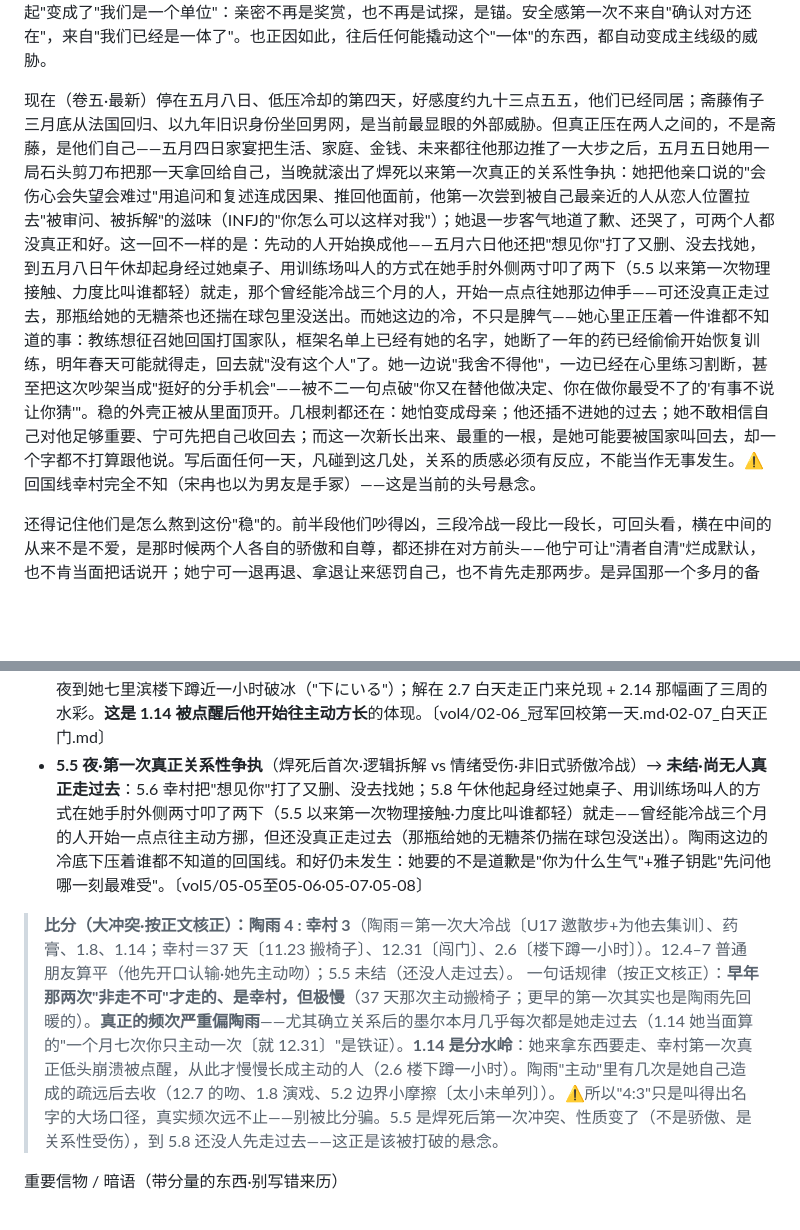
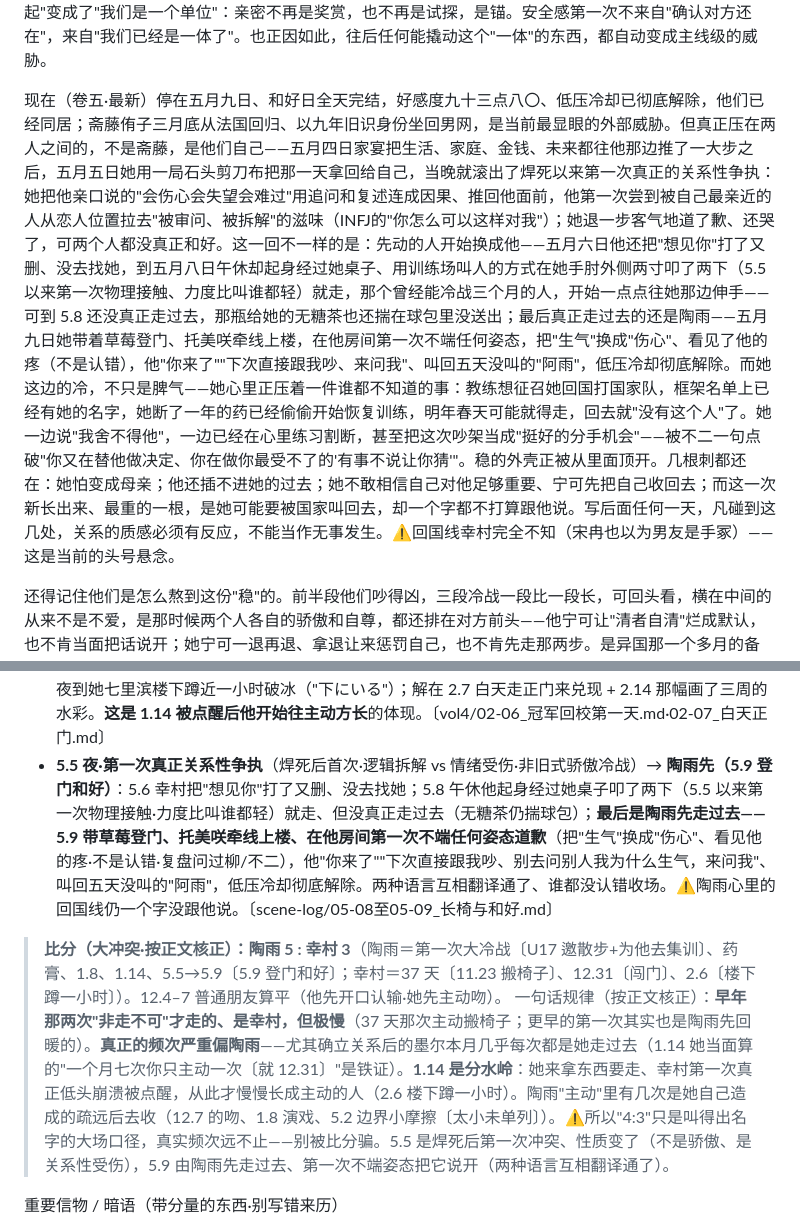
Before and after one commit to iristao215-hash/xcjs, a Markdown page: memory/_每日事件索引.md, 2 parts joined by grey strips. Rendered like a GitHub page; blank space fills up the shorter version.

```diff
--- a/memory/_每日事件索引.md
+++ b/memory/_每日事件索引.md
@@ -28,7 +28,7 @@
 
 回到神奈川以后，关系公开了，也稳了。她替他做避嫌，全校都知道她直接叫他名字。家里的旧秩序压过来，过去那些没揭开的线一条条浮上来。然后是身体的彻底交付——某个三月的日子他们越过了"爱情"那道门槛，四月里那一场质变，再到她把家庭背景最后一块也摊开的那一天。走到这里，这段关系从"我们在一起"变成了"我们是一个单位"：亲密不再是奖赏，也不再是试探，是锚。安全感第一次不来自"确认对方还在"，来自"我们已经是一体了"。也正因如此，往后任何能撬动这个"一体"的东西，都自动变成主线级的威胁。
 
-现在（卷五·最新）停在五月八日、低压冷却的第四天，好感度约九十三点五五，他们已经同居；斋藤侑子三月底从法国回归、以九年旧识身份坐回男网，是当前最显眼的外部威胁。但真正压在两人之间的，不是斋藤，是他们自己——五月四日家宴把生活、家庭、金钱、未来都往他那边推了一大步之后，五月五日她用一局石头剪刀布把那一天拿回给自己，当晚就滚出了焊死以来第一次真正的关系性争执：她把他亲口说的"会伤心会失望会难过"用追问和复述连成因果、推回他面前，他第一次尝到被自己最亲近的人从恋人位置拉去"被审问、被拆解"的滋味（INFJ的"你怎么可以这样对我"）；她退一步客气地道了歉、还哭了，可两个人都没真正和好。这一回不一样的是：先动的人开始换成他——五月六日他还把"想见你"打了又删、没去找她，到五月八日午休却起身经过她桌子、用训练场叫人的方式在她手肘外侧两寸叩了两下（5.5 以来第一次物理接触、力度比叫谁都轻）就走，那个曾经能冷战三个月的人，开始一点点往她那边伸手——可还没真正走过去，那瓶给她的无糖茶也还揣在球包里没送出。而她这边的冷，不只是脾气——她心里正压着一件谁都不知道的事：教练想征召她回国打国家队，框架名单上已经有她的名字，她断了一年的药已经偷偷开始恢复训练，明年春天可能就得走，回去就"没有这个人"了。她一边说"我舍不得他"，一边已经在心里练习割断，甚至把这次吵架当成"挺好的分手机会"——被不二一句点破"你又在替他做决定、你在做你最受不了的'有事不说让你猜'"。稳的外壳正被从里面顶开。几根刺都还在：她怕变成母亲；他还插不进她的过去；她不敢相信自己对他足够重要、宁可先把自己收回去；而这一次新长出来、最重的一根，是她可能要被国家叫回去，却一个字都不打算跟他说。写后面任何一天，凡碰到这几处，关系的质感必须有反应，不能当作无事发生。⚠️回国线幸村完全不知（宋冉也以为男友是手冢）——这是当前的头号悬念。
+现在（卷五·最新）停在五月九日、和好日全天完结，好感度九十三点八〇、低压冷却已彻底解除，他们已经同居；斋藤侑子三月底从法国回归、以九年旧识身份坐回男网，是当前最显眼的外部威胁。但真正压在两人之间的，不是斋藤，是他们自己——五月四日家宴把生活、家庭、金钱、未来都往他那边推了一大步之后，五月五日她用一局石头剪刀布把那一天拿回给自己，当晚就滚出了焊死以来第一次真正的关系性争执：她把他亲口说的"会伤心会失望会难过"用追问和复述连成因果、推回他面前，他第一次尝到被自己最亲近的人从恋人位置拉去"被审问、被拆解"的滋味（INFJ的"你怎么可以这样对我"）；她退一步客气地道了歉、还哭了，可两个人都没真正和好。这一回不一样的是：先动的人开始换成他——五月六日他还把"想见你"打了又删、没去找她，到五月八日午休却起身经过她桌子、用训练场叫人的方式在她手肘外侧两寸叩了两下（5.5 以来第一次物理接触、力度比叫谁都轻）就走，那个曾经能冷战三个月的人，开始一点点往她那边伸手——可到 5.8 还没真正走过去，那瓶给她的无糖茶也还揣在球包里没送出；最后真正走过去的还是陶雨——五月九日她带着草莓登门、托美咲牵线上楼，在他房间第一次不端任何姿态，把"生气"换成"伤心"、看见了他的疼（不是认错），他"你来了""下次直接跟我吵、来问我"、叫回五天没叫的"阿雨"，低压冷却彻底解除。而她这边的冷，不只是脾气——她心里正压着一件谁都不知道的事：教练想征召她回国打国家队，框架名单上已经有她的名字，她断了一年的药已经偷偷开始恢复训练，明年春天可能就得走，回去就"没有这个人"了。她一边说"我舍不得他"，一边已经在心里练习割断，甚至把这次吵架当成"挺好的分手机会"——被不二一句点破"你又在替他做决定、你在做你最受不了的'有事不说让你猜'"。稳的外壳正被从里面顶开。几根刺都还在：她怕变成母亲；他还插不进她的过去；她不敢相信自己对他足够重要、宁可先把自己收回去；而这一次新长出来、最重的一根，是她可能要被国家叫回去，却一个字都不打算跟他说。写后面任何一天，凡碰到这几处，关系的质感必须有反应，不能当作无事发生。⚠️回国线幸村完全不知（宋冉也以为男友是手冢）——这是当前的头号悬念。
 
 还得记住他们是怎么熬到这份"稳"的。前半段他们吵得凶，三段冷战一段比一段长，可回头看，横在中间的从来不是不爱，是那时候两个人各自的骄傲和自尊，都还排在对方前头——他宁可让"清者自清"烂成默认，也不肯当面把话说开；她宁可一退再退、拿退让来惩罚自己，也不肯先走那两步。是异国那一个多月的备战，把这套互相耗的打法逼到了尽头，也才吵出那几条规矩；从那以后，他从一个能冷战三个月的人，变成气一两个小时就来敲门的人。等到二月十四——情人节，她的农历生日，他画了三个礼拜的那幅水彩递到她手里，这段关系真正焊死——那种两个人各自钉在原地、就等对方先低头的冷战，再没有发生过。这不是说从此没有裂缝：四月里那一场被外人从外面撕开的崩裂，照样疼得很。变的是没有谁再站在原地干等，是有人先走过去，把对方的难处放在自己那点骄傲前面，把口子一点一点收回来。走到现在，他们之间针尖对麦芒的那个阶段过去了，剩下的是一种谁先看见谁先开口、肯为对方先软下来的平和——稳，可这份稳里，仍垫着上面那两根没拔的刺。写当下的他们，底色就是这份过过招、也终于肯先低头的平和，而不是早年那种各自死扛、等谁先认输的对峙。
 
@@ -103,10 +103,10 @@ U17 中段·503｜吃醋可以但要说出来；生气不许用"离开"惩罚对
 - **1.8·白天演戏疏远**（她为瞒教练组眼线主动疏远他·算她造成的距离）→ **陶雨先**：深夜用备用钥匙溜进 503 讨好亲他和好。〔vol3/01-08_深夜503和好与越界.md〕
 - **⭐1.14·她来拿东西要走 / "再给你最后一次机会"**（赛后她两次看手冢、他吃醋又不肯说、照旧让她猜）→ **陶雨先走来、但幸村终于第一次真正低头崩溃**（转折点）：九点她敲门来 503 收拾东西"我来拿我的东西"（真要走），他扣住她手腕、**幸村精市真正地低下了头**"别把这些拿走"，她"再给你一次机会，到底是因为什么"，当面摆出一个月的模式"每次都是我猜你、我去找你，那我呢""七次你只主动一次"，他坐在门槛上吐出"我难受""我吃醋"（无话术无逻辑封锁）。〔vol3/01-14.md〕
 - **2.6·冠军回校"学校模式"零接触冷战**（他回校自动切回十八年学校模式·一句话不跟她说）→ **幸村先**：当夜到她七里滨楼下蹲近一小时破冰（"下にいる"）；解在 2.7 白天走正门来兑现 + 2.14 那幅画了三周的水彩。**这是 1.14 被点醒后他开始往主动方长**的体现。〔vol4/02-06_冠军回校第一天.md·02-07_白天正门.md〕
-- **5.5 夜·第一次真正关系性争执**（焊死后首次·逻辑拆解 vs 情绪受伤·非旧式骄傲冷战）→ **未结·尚无人真正走过去**：5.6 幸村把"想见你"打了又删、没去找她；5.8 午休他起身经过她桌子、用训练场叫人的方式在她手肘外侧两寸叩了两下（5.5 以来第一次物理接触·力度比叫谁都轻）就走——曾经能冷战三个月的人开始一点点往主动方挪，但还没真正走过去（那瓶给她的无糖茶仍揣在球包没送出）。陶雨这边的冷底下压着谁都不知道的回国线。和好仍未发生：她要的不是道歉是"你为什么生气"+雅子钥匙"先问他哪一刻最难受"。〔vol5/05-05至05-06·05-07·05-08〕
+- **5.5 夜·第一次真正关系性争执**（焊死后首次·逻辑拆解 vs 情绪受伤·非旧式骄傲冷战）→ **陶雨先（5.9 登门和好）**：5.6 幸村把"想见你"打了又删、没去找她；5.8 午休他起身经过她桌子叩了两下（5.5 以来第一次物理接触·力度比叫谁都轻）就走、但没真正走过去（无糖茶仍揣球包）；**最后是陶雨先走过去——5.9 带草莓登门、托美咲牵线上楼、在他房间第一次不端任何姿态道歉**（把"生气"换成"伤心"、看见他的疼·不是认错·复盘问过柳/不二），他"你来了""下次直接跟我吵、别去问别人我为什么生气，来问我"、叫回五天没叫的"阿雨"，低压冷却彻底解除。两种语言互相翻译通了、谁都没认错收场。⚠️陶雨心里的回国线仍一个字没跟他说。〔scene-log/05-08至05-09_长椅与和好.md〕
 
-> **比分（大冲突·按正文核正）：陶雨 4 : 幸村 3**（陶雨＝第一次大冷战〔U17 邀散步+为他去集训〕、药膏、1.8、1.14；幸村＝37 天〔11.23 搬椅子〕、12.31〔闯门〕、2.6〔楼下蹲一小时〕）。12.4–7 普通朋友算平（他先开口认输·她先主动吻）；5.5 未结（还没人走过去）。
-> 一句话规律（按正文核正）：**早年那两次"非走不可"才走的、是幸村，但极慢**（37 天那次主动搬椅子；更早的第一次其实也是陶雨先回暖的）。**真正的频次严重偏陶雨**——尤其确立关系后的墨尔本月几乎每次都是她走过去（1.14 她当面算的"一个月七次你只主动一次〔就 12.31〕"是铁证）。**1.14 是分水岭**：她来拿东西要走、幸村第一次真正低头崩溃被点醒，从此才慢慢长成主动的人（2.6 楼下蹲一小时）。陶雨"主动"里有几次是她自己造成的疏远后去收（12.7 的吻、1.8 演戏、5.2 边界小摩擦〔太小未单列〕）。⚠️所以"4:3"只是叫得出名字的大场口径，真实频次远不止——别被比分骗。5.5 是焊死后第一次冲突、性质变了（不是骄傲、是关系性受伤），到 5.8 还没人先走过去——这正是该被打破的悬念。
+> **比分（大冲突·按正文核正）：陶雨 5 : 幸村 3**（陶雨＝第一次大冷战〔U17 邀散步+为他去集训〕、药膏、1.8、1.14、5.5→5.9〔5.9 登门和好〕；幸村＝37 天〔11.23 搬椅子〕、12.31〔闯门〕、2.6〔楼下蹲一小时〕）。12.4–7 普通朋友算平（他先开口认输·她先主动吻）。
+> 一句话规律（按正文核正）：**早年那两次"非走不可"才走的、是幸村，但极慢**（37 天那次主动搬椅子；更早的第一次其实也是陶雨先回暖的）。**真正的频次严重偏陶雨**——尤其确立关系后的墨尔本月几乎每次都是她走过去（1.14 她当面算的"一个月七次你只主动一次〔就 12.31〕"是铁证）。**1.14 是分水岭**：她来拿东西要走、幸村第一次真正低头崩溃被点醒，从此才慢慢长成主动的人（2.6 楼下蹲一小时）。陶雨"主动"里有几次是她自己造成的疏远后去收（12.7 的吻、1.8 演戏、5.2 边界小摩擦〔太小未单列〕）。⚠️所以"4:3"只是叫得出名字的大场口径，真实频次远不止——别被比分骗。5.5 是焊死后第一次冲突、性质变了（不是骄傲、是关系性受伤），5.9 由陶雨先走过去、第一次不端姿态把它说开（两种语言互相翻译通了）。
 
 
 重要信物 / 暗语（带分量的东西·别写错来历）
```
Also changed, not shown: other parts of memory/_每日事件索引.md (+1 -1 lines), memory/workflow.md (+7 -7 lines).
